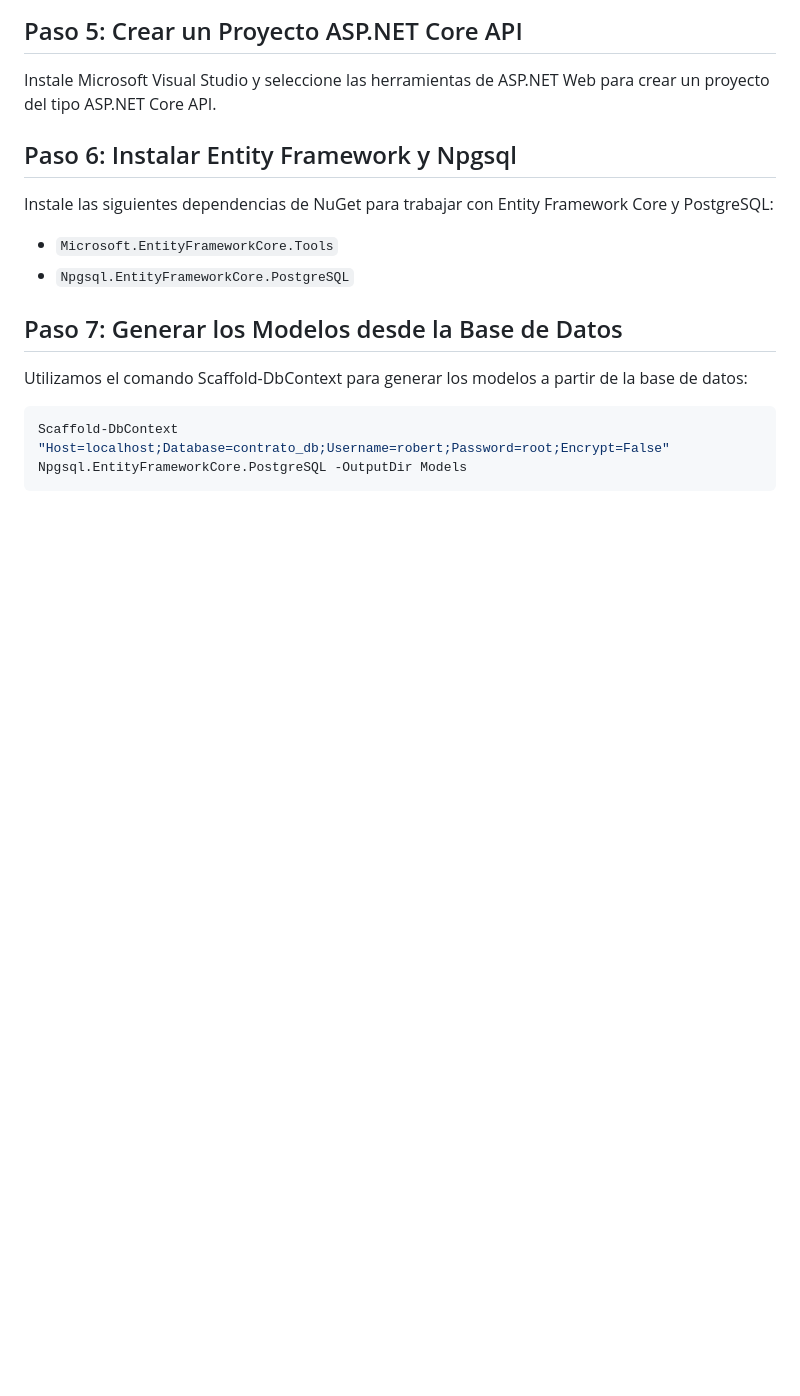
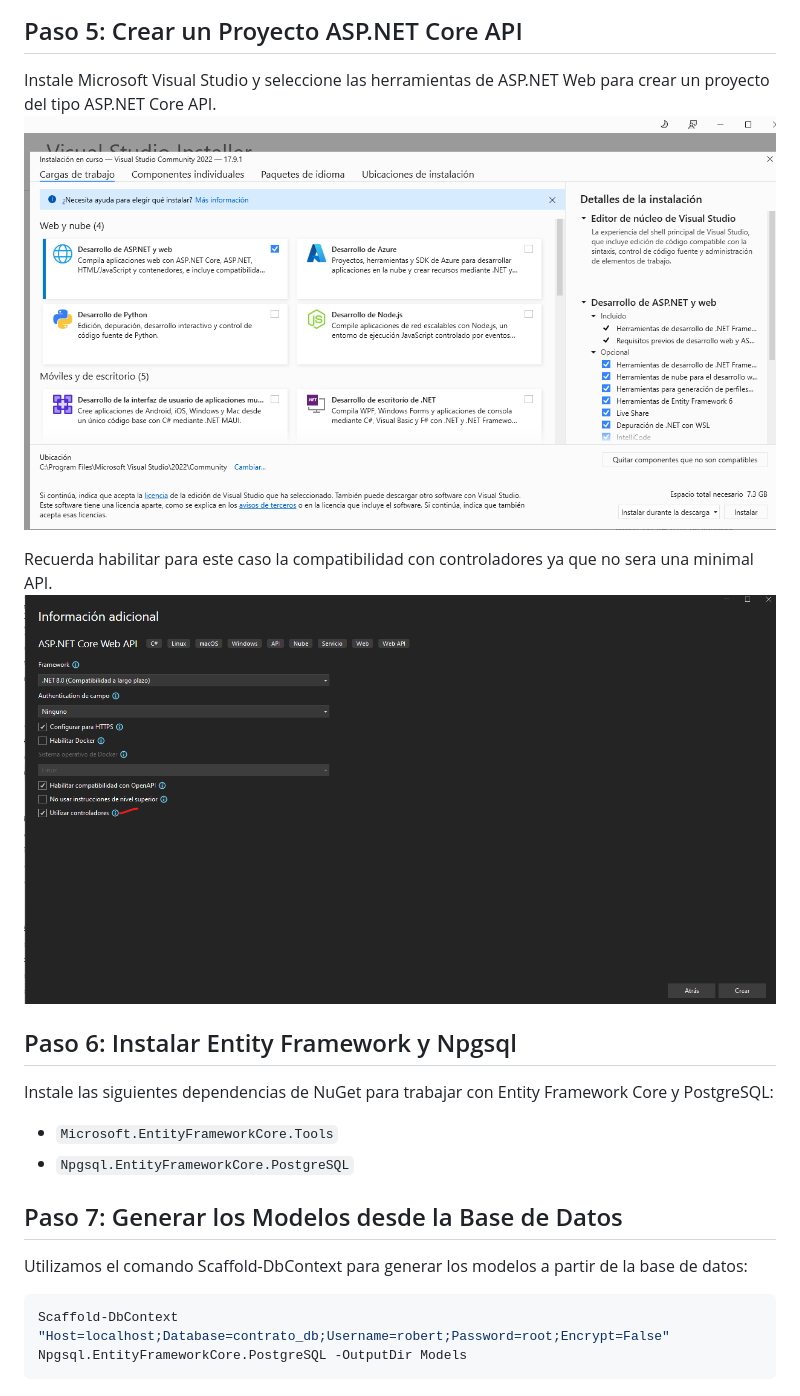
Before and after one commit to RobertoLorenzoAguilar/MVC-API-NET-POSTGRES, a Markdown page: README.md, the part around the change. Rendered like a GitHub page; blank space fills up the shorter version.

```diff
--- a/README.md
+++ b/README.md
@@ -49,6 +49,10 @@ es necesario setear las herramientas que podras encontrar en C:\Program Files\Po
 ## Paso 5: Crear un Proyecto ASP.NET Core API
 
 Instale Microsoft Visual Studio y seleccione las herramientas de ASP.NET Web para crear un proyecto del tipo ASP.NET Core API.
+<img src="Images/instalacion_visual_studio.png">
+
+Recuerda habilitar para este caso la compatibilidad con controladores ya que no sera una minimal API.
+<img src="Images/Habilitar_utilizar_controladores_y_compatibilidad_largo_plazo.png">
 
 ## Paso 6: Instalar Entity Framework y Npgsql
 
```
